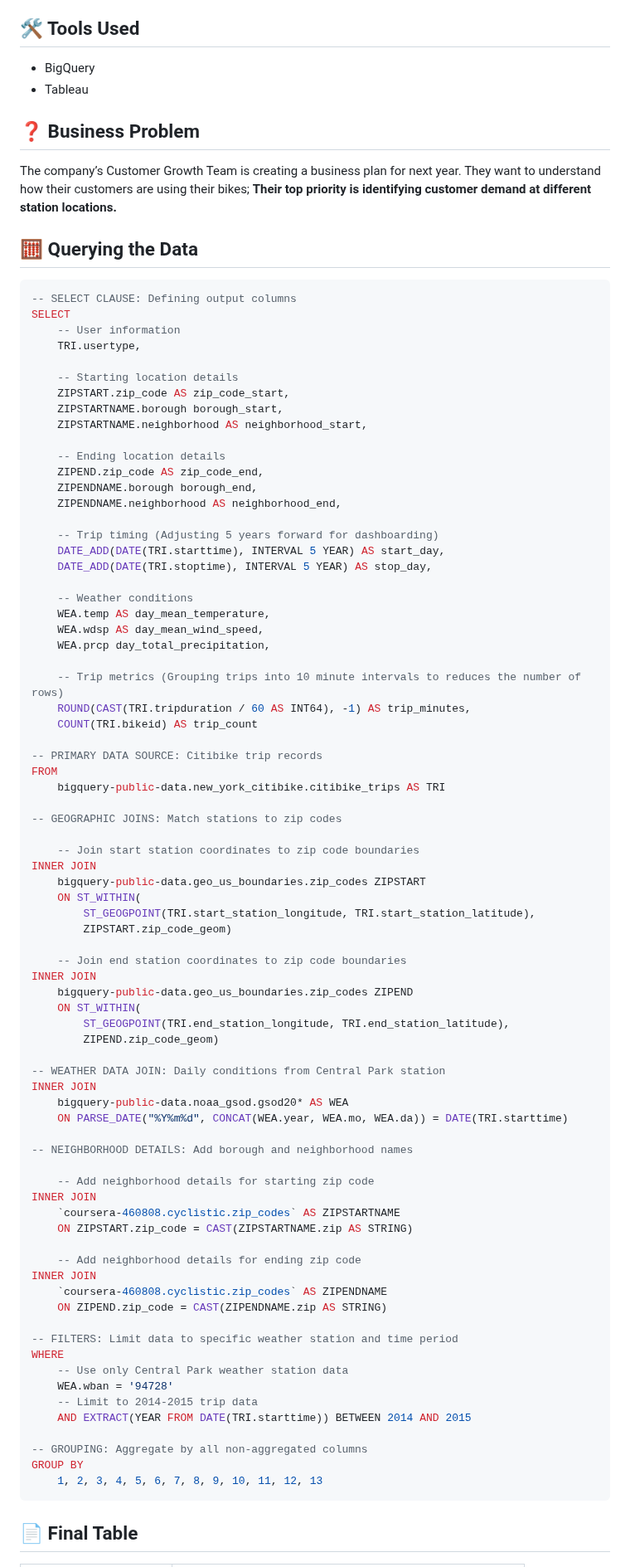
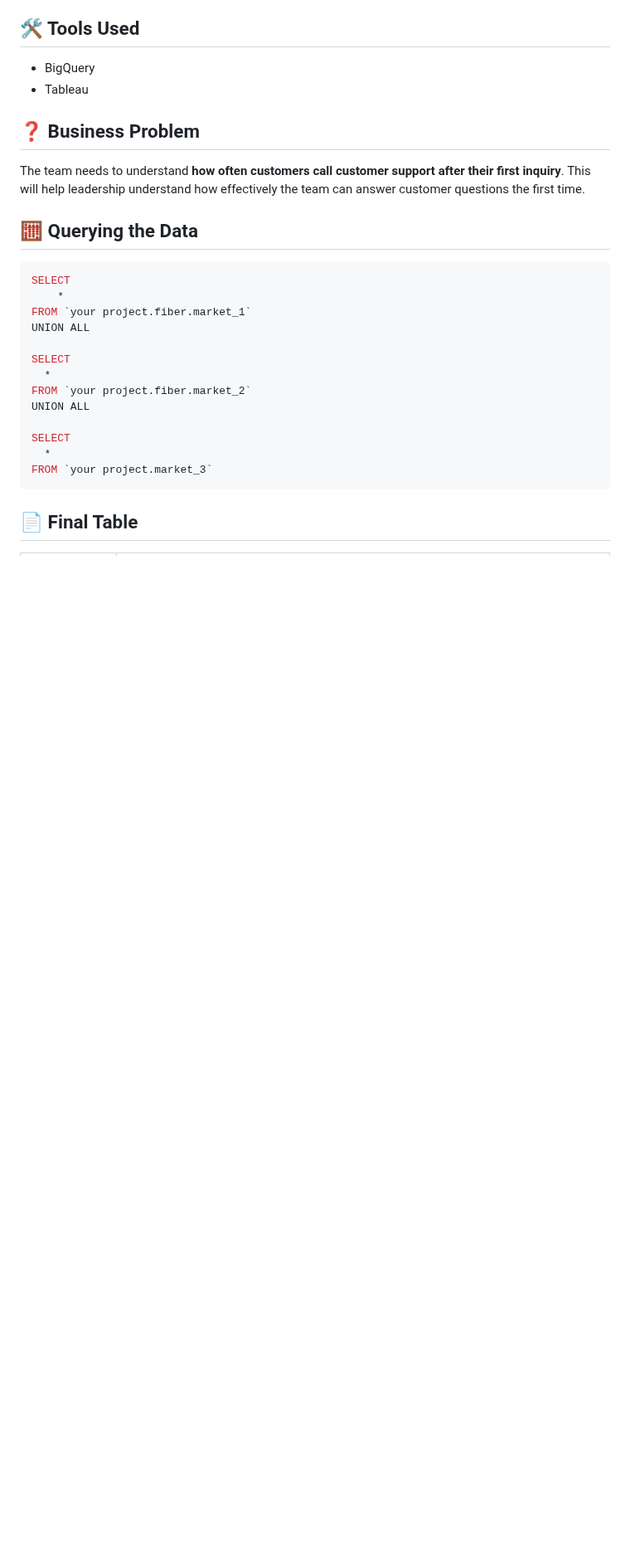
Before and after one commit to Ignatimus/data-analysis-portfolio, a Markdown page: Google-Fiber-Case-Study/README.md, the part around one of its changes. Shown at 83% size. Drawn GitHub-style; blank space fills up the shorter version.

````diff
--- a/Google-Fiber-Case-Study/README.md
+++ b/Google-Fiber-Case-Study/README.md
@@ -25,85 +24,23 @@ Available on **Google Cloud**:
 * Tableau
 
 ## ❓ Business Problem
-The company’s Customer Growth Team is creating a business plan for next year. They want to understand how their customers are using their bikes; **Their top priority is identifying customer demand at different station locations.**
+The team needs to understand **how often customers call customer support after their first inquiry**. This will help leadership understand how effectively the team can answer customer questions the first time.
 
 ## 🧮 Querying the Data
 ```sql
--- SELECT CLAUSE: Defining output columns
 SELECT
-    -- User information
-    TRI.usertype,
+    *
+FROM `your project.fiber.market_1`
+UNION ALL
 
-    -- Starting location details
-    ZIPSTART.zip_code AS zip_code_start,
-    ZIPSTARTNAME.borough borough_start,
-    ZIPSTARTNAME.neighborhood AS neighborhood_start,
+SELECT
+  *
+FROM `your project.fiber.market_2`
+UNION ALL
 
-    -- Ending location details
-    ZIPEND.zip_code AS zip_code_end,
-    ZIPENDNAME.borough borough_end,
-    ZIPENDNAME.neighborhood AS neighborhood_end,
-
-    -- Trip timing (Adjusting 5 years forward for dashboarding)
-    DATE_ADD(DATE(TRI.starttime), INTERVAL 5 YEAR) AS start_day,
-    DATE_ADD(DATE(TRI.stoptime), INTERVAL 5 YEAR) AS stop_day,
-
-    -- Weather conditions
-    WEA.temp AS day_mean_temperature,
-    WEA.wdsp AS day_mean_wind_speed,
-    WEA.prcp day_total_precipitation,
-
-    -- Trip metrics (Grouping trips into 10 minute intervals to reduces the number of rows)
-    ROUND(CAST(TRI.tripduration / 60 AS INT64), -1) AS trip_minutes,
-    COUNT(TRI.bikeid) AS trip_count
-
--- PRIMARY DATA SOURCE: Citibike trip records
-FROM
-    bigquery-public-data.new_york_citibike.citibike_trips AS TRI
-
--- GEOGRAPHIC JOINS: Match stations to zip codes
-
-    -- Join start station coordinates to zip code boundaries
-INNER JOIN
-    bigquery-public-data.geo_us_boundaries.zip_codes ZIPSTART
-    ON ST_WITHIN(
-        ST_GEOGPOINT(TRI.start_station_longitude, TRI.start_station_latitude),
-        ZIPSTART.zip_code_geom)
-
-    -- Join end station coordinates to zip code boundaries
-INNER JOIN
-    bigquery-public-data.geo_us_boundaries.zip_codes ZIPEND
-    ON ST_WITHIN(
-        ST_GEOGPOINT(TRI.end_station_longitude, TRI.end_station_latitude),
-        ZIPEND.zip_code_geom)
-
--- WEATHER DATA JOIN: Daily conditions from Central Park station
-INNER JOIN
-    bigquery-public-data.noaa_gsod.gsod20* AS WEA
-    ON PARSE_DATE("%Y%m%d", CONCAT(WEA.year, WEA.mo, WEA.da)) = DATE(TRI.starttime)
-
--- NEIGHBORHOOD DETAILS: Add borough and neighborhood names
-
-    -- Add neighborhood details for starting zip code
-INNER JOIN
-    `coursera-460808.cyclistic.zip_codes` AS ZIPSTARTNAME
-    ON ZIPSTART.zip_code = CAST(ZIPSTARTNAME.zip AS STRING)
-
-    -- Add neighborhood details for ending zip code
-INNER JOIN
-    `coursera-460808.cyclistic.zip_codes` AS ZIPENDNAME
-    ON ZIPEND.zip_code = CAST(ZIPENDNAME.zip AS STRING)
-
--- FILTERS: Limit data to specific weather station and time period
-WHERE
-    -- Use only Central Park weather station data
-    WEA.wban = '94728'
-    -- Limit to 2014-2015 trip data
-    AND EXTRACT(YEAR FROM DATE(TRI.starttime)) BETWEEN 2014 AND 2015
-
--- GROUPING: Aggregate by all non-aggregated columns
-GROUP BY
-    1, 2, 3, 4, 5, 6, 7, 8, 9, 10, 11, 12, 13
+SELECT
+  *
+FROM `your project.market_3`
 ```
 ## 📄 Final Table
 
````
Also changed, not shown: other parts of Google-Fiber-Case-Study/README.md (+66 -117 lines).
